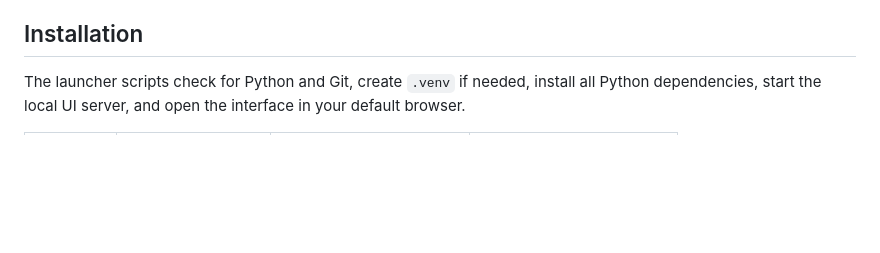
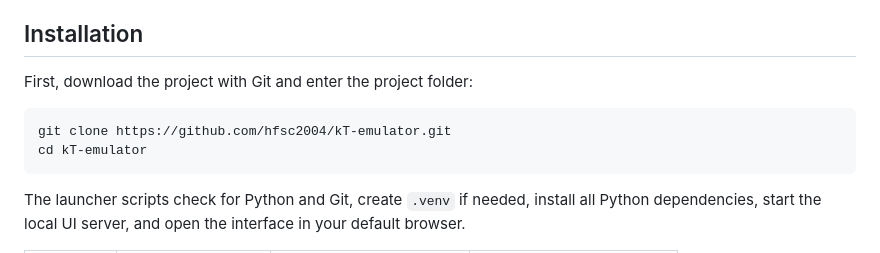
Before and after one commit to hfsc2004/kT-emulator, a Markdown page: README.md, the part around the change. GitHub-like rendering; blank space fills up the shorter version.

Commit message:
Document clone step for installation

````diff
--- a/README.md
+++ b/README.md
@@ -25,6 +25,13 @@ The current UI focuses on the first useful surface: one lane, one address space,
 - Includes a skippable beginner tutorial for new kT-RAM users
 
 ## Installation
+
+First, download the project with Git and enter the project folder:
+
+```bash
+git clone https://github.com/hfsc2004/kT-emulator.git
+cd kT-emulator
+```
 
 The launcher scripts check for Python and Git, create `.venv` if needed, install all Python dependencies, start the local UI server, and open the interface in your default browser.
 
````
